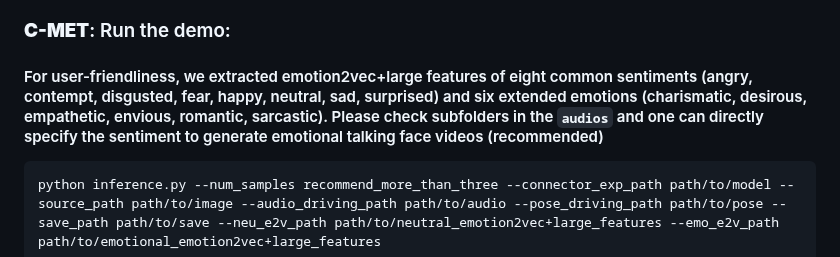
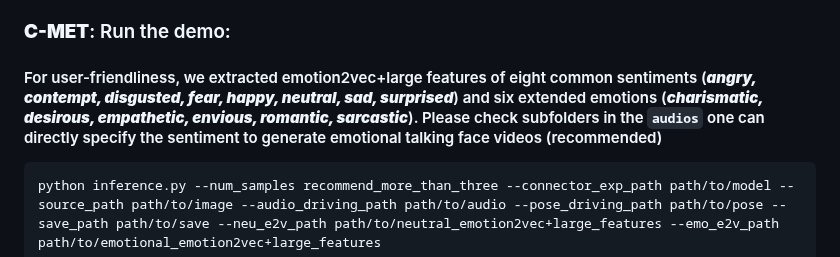
Before and after one commit to ChanHyeok-Choi/C-MET, a Markdown page: README.md, the part around the change. Rendered like a GitHub page.

Commit message:
rewrite instruction

````diff
--- a/README.md
+++ b/README.md
@@ -71,7 +71,7 @@ Download the [checkpoints](https://drive.google.com/file/d/1cTB3GqCDIigtedh-SNzU
 
 
 ### **C-MET**: Run the demo:
-#### For user-friendliness, we extracted emotion2vec+large features of eight common sentiments (angry, contempt, disgusted, fear, happy, neutral, sad, surprised) and six extended emotions (charismatic, desirous, empathetic, envious, romantic, sarcastic). Please check subfolders in the `audios` and one can directly specify the sentiment to generate emotional talking face videos (recommended)
+#### For user-friendliness, we extracted emotion2vec+large features of eight common sentiments (***angry, contempt, disgusted, fear, happy, neutral, sad, surprised***) and six extended emotions (***charismatic, desirous, empathetic, envious, romantic, sarcastic***). Please check subfolders in the `audios` one can directly specify the sentiment to generate emotional talking face videos (recommended)
   ```
   python inference.py --num_samples recommend_more_than_three --connector_exp_path path/to/model --source_path path/to/image --audio_driving_path path/to/audio --pose_driving_path path/to/pose --save_path path/to/save --neu_e2v_path path/to/neutral_emotion2vec+large_features --emo_e2v_path path/to/emotional_emotion2vec+large_features
 
````
